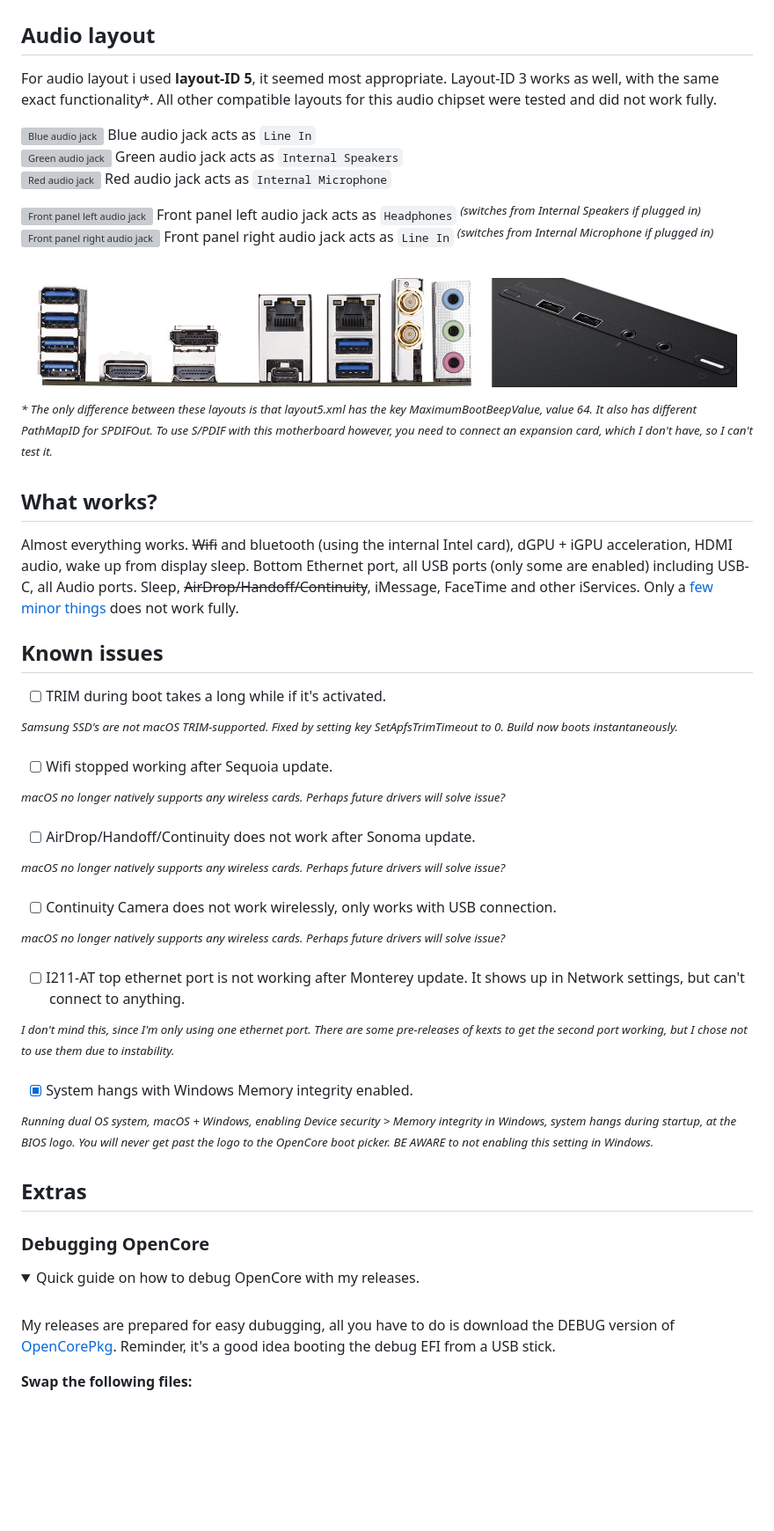
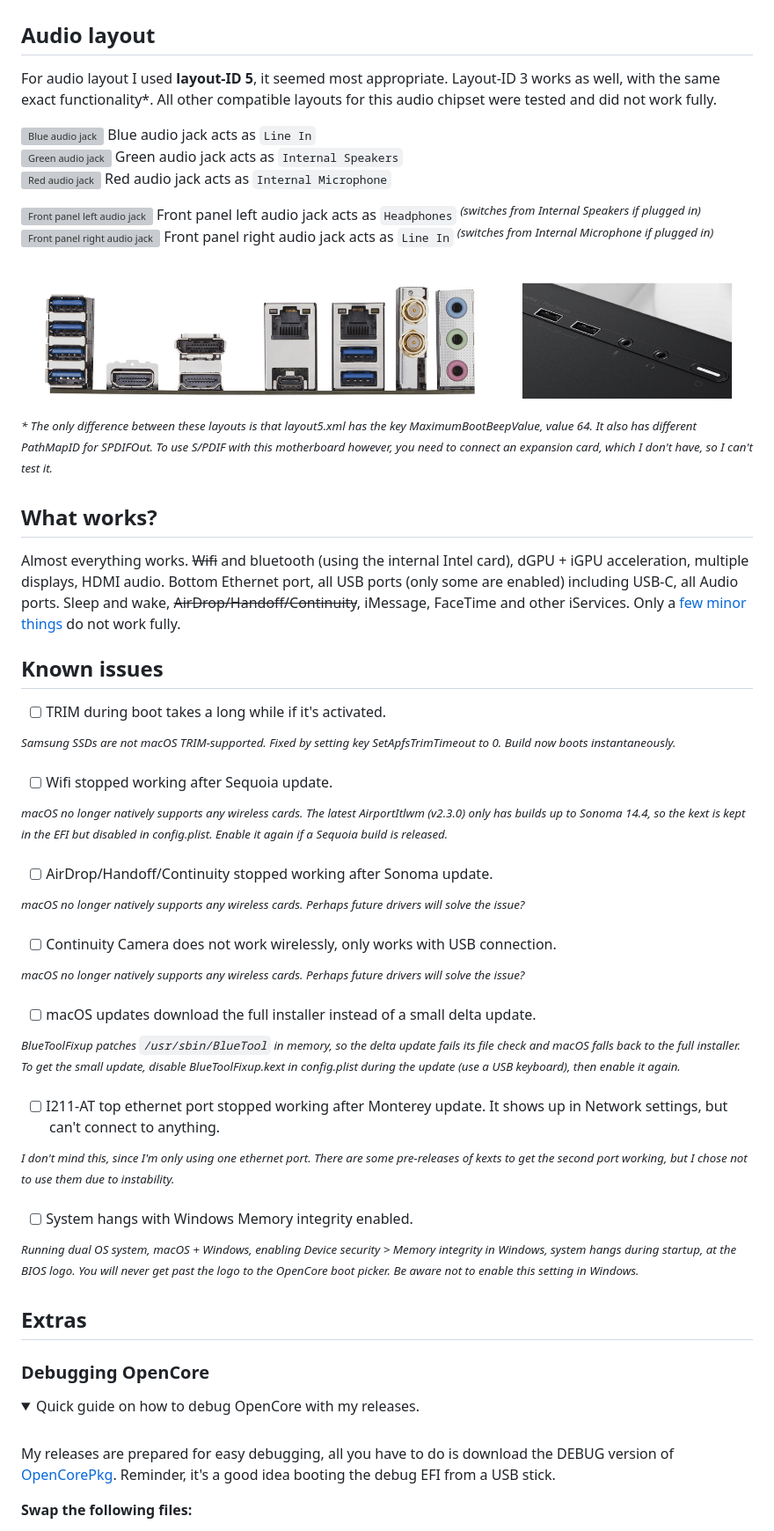
Before and after one commit to jimpalompa/OpenCore-Gigabyte-Z370n-Wifi, a Markdown page: README.md, the part around one of its changes. Shown at 88% size. Drawn GitHub-style; pictures changed too: opencore_gigabyte_z370n_wifi_audio_ports.jpg; folded sections open; blank space fills up the shorter version; grey boxes are pictures that could not be loaded.

```diff
--- a/README.md
+++ b/README.md
@@ -96,7 +133,7 @@ For USB mapping I enabled **seven** physical ports, and bluetooth. Remember that
 <sup>_** I have no PCI bracket for the USB 2.0 Header, so I could not recognize the names for those ports._</sup>
 
 ## Audio layout
-For audio layout i used **layout-ID 5**, it seemed most appropriate. Layout-ID 3 works as well, with the same exact functionality*. All other compatible layouts for this audio chipset were tested and did not work fully.
+For audio layout I used **layout-ID 5**, it seemed most appropriate. Layout-ID 3 works as well, with the same exact functionality*. All other compatible layouts for this audio chipset were tested and did not work fully.
 
 ![Blue audio jack](https://dummyimage.com/11/0000fd/0000fd) Blue audio jack acts as `Line In`<br>
 ![Green audio jack](https://dummyimage.com/11/00ad00/00ad00) Green audio jack acts as `Internal Speakers`<br>
@@ -109,32 +146,36 @@ For audio layout i used **layout-ID 5**, it seemed most appropriate. Layout-ID 3
 <sup>_* The only difference between these layouts is that layout5.xml has the key MaximumBootBeepValue, value 64. It also has different PathMapID for SPDIFOut. To use S/PDIF with this motherboard however, you need to connect an expansion card, which I don't have, so I can't test it._</sup>
 
 ## What works?
-Almost everything works. ~~Wifi~~ and bluetooth (using the internal Intel card), dGPU + iGPU acceleration, HDMI audio, wake up from display sleep. Bottom Ethernet port, all USB ports (only some are enabled) including USB-C, all Audio ports. Sleep, ~~AirDrop/Handoff/Continuity~~, iMessage, FaceTime and other iServices. Only a [few minor things](#known-issues) does not work fully.
+Almost everything works. ~~Wifi~~ and bluetooth (using the internal Intel card), dGPU + iGPU acceleration, multiple displays, HDMI audio. Bottom Ethernet port, all USB ports (only some are enabled) including USB-C, all Audio ports. Sleep and wake, ~~AirDrop/Handoff/Continuity~~, iMessage, FaceTime and other iServices. Only a [few minor things](#known-issues) do not work fully.
 
 ## Known issues
 - [ ] TRIM during boot takes a long while if it's activated.
 
-<sup>_Samsung SSD's are not macOS TRIM-supported. Fixed by setting key SetApfsTrimTimeout to 0. Build now boots instantaneously._</sup>
+<sup>_Samsung SSDs are not macOS TRIM-supported. Fixed by setting key SetApfsTrimTimeout to 0. Build now boots instantaneously._</sup>
 
 - [ ] Wifi stopped working after Sequoia update.
 
-<sup>_macOS no longer natively supports any wireless cards. Perhaps future drivers will solve issue?_</sup>
+<sup>_macOS no longer natively supports any wireless cards. The latest AirportItlwm (v2.3.0) only has builds up to Sonoma 14.4, so the kext is kept in the EFI but disabled in config.plist. Enable it again if a Sequoia build is released._</sup>
 
-- [ ] AirDrop/Handoff/Continuity does not work after Sonoma update.
+- [ ] AirDrop/Handoff/Continuity stopped working after Sonoma update.
 
-<sup>_macOS no longer natively supports any wireless cards. Perhaps future drivers will solve issue?_</sup>
+<sup>_macOS no longer natively supports any wireless cards. Perhaps future drivers will solve the issue?_</sup>
 
 - [ ] Continuity Camera does not work wirelessly, only works with USB connection.
 
-<sup>_macOS no longer natively supports any wireless cards. Perhaps future drivers will solve issue?_</sup>
+<sup>_macOS no longer natively supports any wireless cards. Perhaps future drivers will solve the issue?_</sup>
 
-- [ ] I211-AT top ethernet port is not working after Monterey update. It shows up in Network settings, but can't connect to anything.
+- [ ] macOS updates download the full installer instead of a small delta update.
+
+<sup>_BlueToolFixup patches `/usr/sbin/BlueTool` in memory, so the delta update fails its file check and macOS falls back to the full installer. To get the small update, disable BlueToolFixup.kext in config.plist during the update (use a USB keyboard), then enable it again._</sup>
+
+- [ ] I211-AT top ethernet port stopped working after Monterey update. It shows up in Network settings, but can't connect to anything.
 
 <sup>_I don't mind this, since I'm only using one ethernet port. There are some pre-releases of kexts to get the second port working, but I chose not to use them due to instability._</sup>
 
-- [x] System hangs with Windows Memory integrity enabled.
+- [ ] System hangs with Windows Memory integrity enabled.
 
-<sup>_Running dual OS system, macOS + Windows, enabling Device security > Memory integrity in Windows, system hangs during startup, at the BIOS logo. You will never get past the logo to the OpenCore boot picker. BE AWARE to not enabling this setting in Windows._</sup>
+<sup>_Running dual OS system, macOS + Windows, enabling Device security > Memory integrity in Windows, system hangs during startup, at the BIOS logo. You will never get past the logo to the OpenCore boot picker. Be aware not to enable this setting in Windows._</sup>
 
 ## Extras
 
@@ -143,7 +184,7 @@ Almost everything works. ~~Wifi~~ and bluetooth (using the internal Intel card),
   <summary>Quick guide on how to debug OpenCore with my releases.</summary>
   <br>
 
-  My releases are prepared for easy dubugging, all you have to do is download the DEBUG version of [OpenCorePkg](https://github.com/acidanthera/OpenCorePkg). Reminder, it's a good idea booting the debug EFI from a USB stick.
+  My releases are prepared for easy debugging, all you have to do is download the DEBUG version of [OpenCorePkg](https://github.com/acidanthera/OpenCorePkg). Reminder, it's a good idea booting the debug EFI from a USB stick.
 
   **Swap the following files:**
 
```
Also changed, not shown: other parts of README.md (+48 -11 lines), opencore_gigabyte_z370n_wifi_about_this_mac.jpg, opencore_gigabyte_z370n_wifi_usb_ports.jpg, 1 other file.
